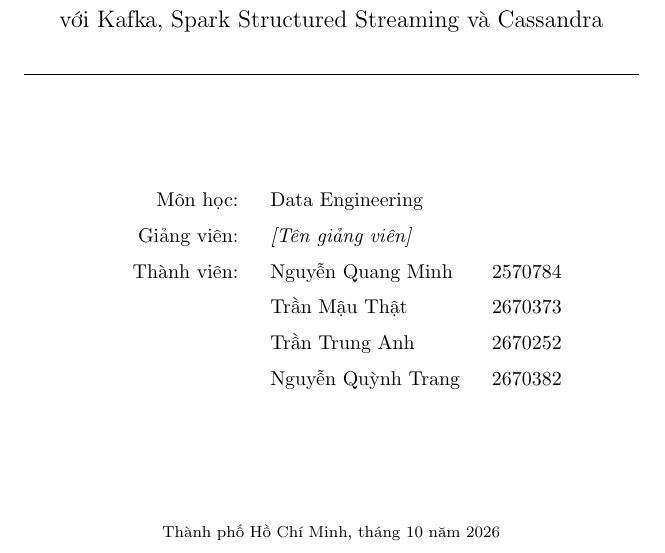
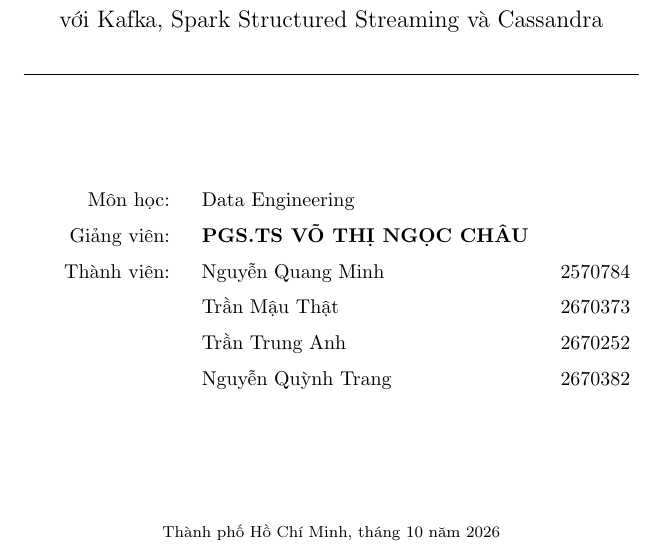
Before and after one commit to nqMinh-GR/de_btl, a LaTeX document (report/main.tex): part of page 1 of 47, cut so that both start at the same text. Compiled offline with pdfLaTeX.

Commit message:
update report

```diff
--- a/report/main.tex
+++ b/report/main.tex
@@ -143,8 +143,7 @@
 \centering
 \begin{tabular}{lrll}
 & Môn học:      & Data Engineering          &         \\
-% TODO: điền tên giảng viên phụ trách môn học
-& Giảng viên:   & \textit{[Tên giảng viên]} &         \\
+& Giảng viên:   & \textbf{PGS.TS VÕ THỊ NGỌC CHÂU} &         \\
 & Thành viên:   & Nguyễn Quang Minh         & 2570784 \\
 &               & Trần Mậu Thật             & 2670373 \\
 &               & Trần Trung Anh            & 2670252 \\
```
Also changed, not shown: report/main.pdf.
